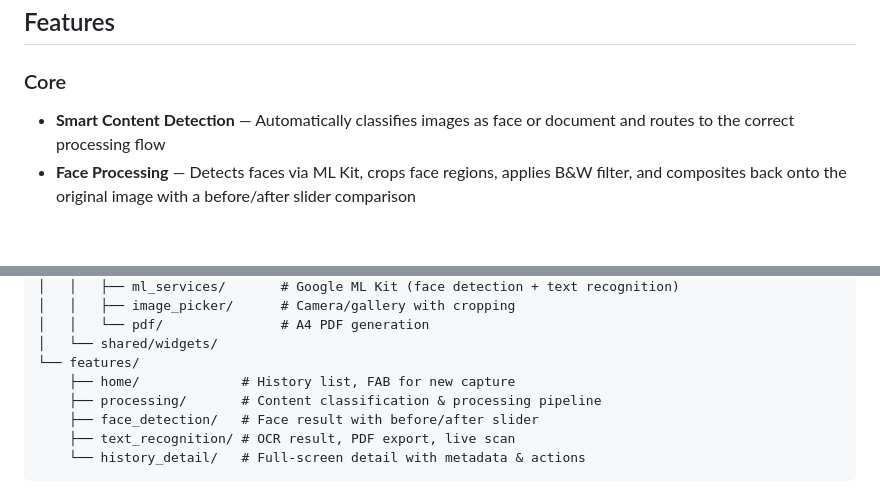
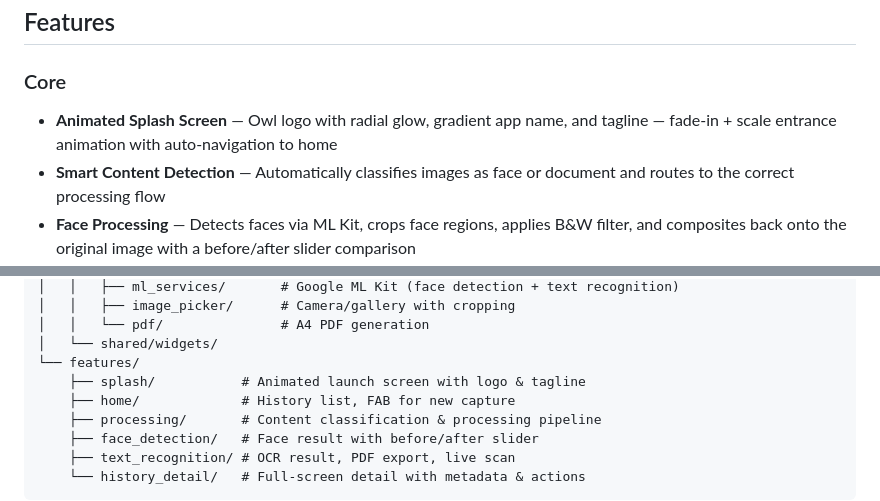
Before and after one commit to moghoneim-code/flutter_image_processing_analysis, a Markdown page: README.md, 2 parts joined by grey strips. Rendered like a GitHub page; blank space fills up the shorter version.

```diff
--- a/README.md
+++ b/README.md
@@ -5,6 +5,7 @@ An intelligent image processing application built with Flutter that automaticall
 ## Features
 
 ### Core
+- **Animated Splash Screen** — Owl logo with radial glow, gradient app name, and tagline — fade-in + scale entrance animation with auto-navigation to home
 - **Smart Content Detection** — Automatically classifies images as face or document and routes to the correct processing flow
 - **Face Processing** — Detects faces via ML Kit, crops face regions, applies B&W filter, and composites back onto the original image with a before/after slider comparison
 - **Document Scanning** — Sobel edge detection, perspective transformation, contrast enhancement, and PDF export
@@ -46,6 +47,7 @@ lib/
 │   │   └── pdf/               # A4 PDF generation
 │   └── shared/widgets/
 └── features/
+    ├── splash/           # Animated launch screen with logo & tagline
     ├── home/             # History list, FAB for new capture
     ├── processing/       # Content classification & processing pipeline
     ├── face_detection/   # Face result with before/after slider
```
